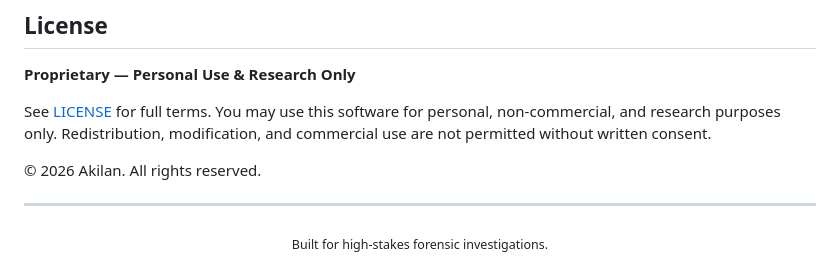
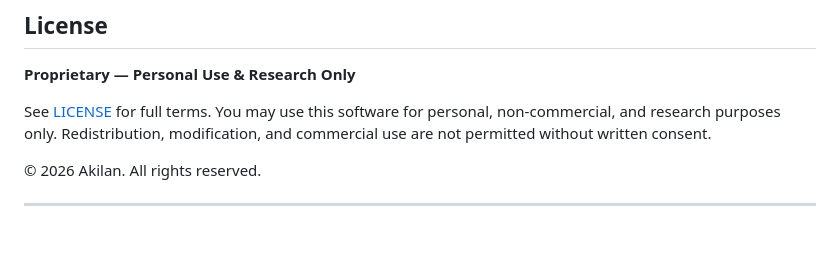
Before and after one commit to Akilan4757/XtractR, a Markdown page: README.md, the part around the change. Rendered like a GitHub page; blank space fills up the shorter version.

```diff
--- a/README.md
+++ b/README.md
@@ -242,7 +242,3 @@ See [LICENSE](LICENSE) for full terms. You may use this software for personal, n
 © 2026 Akilan. All rights reserved.
 
 ---
-
-<p align="center">
-  <sub>Built for high-stakes forensic investigations.</sub>
-</p>
```
